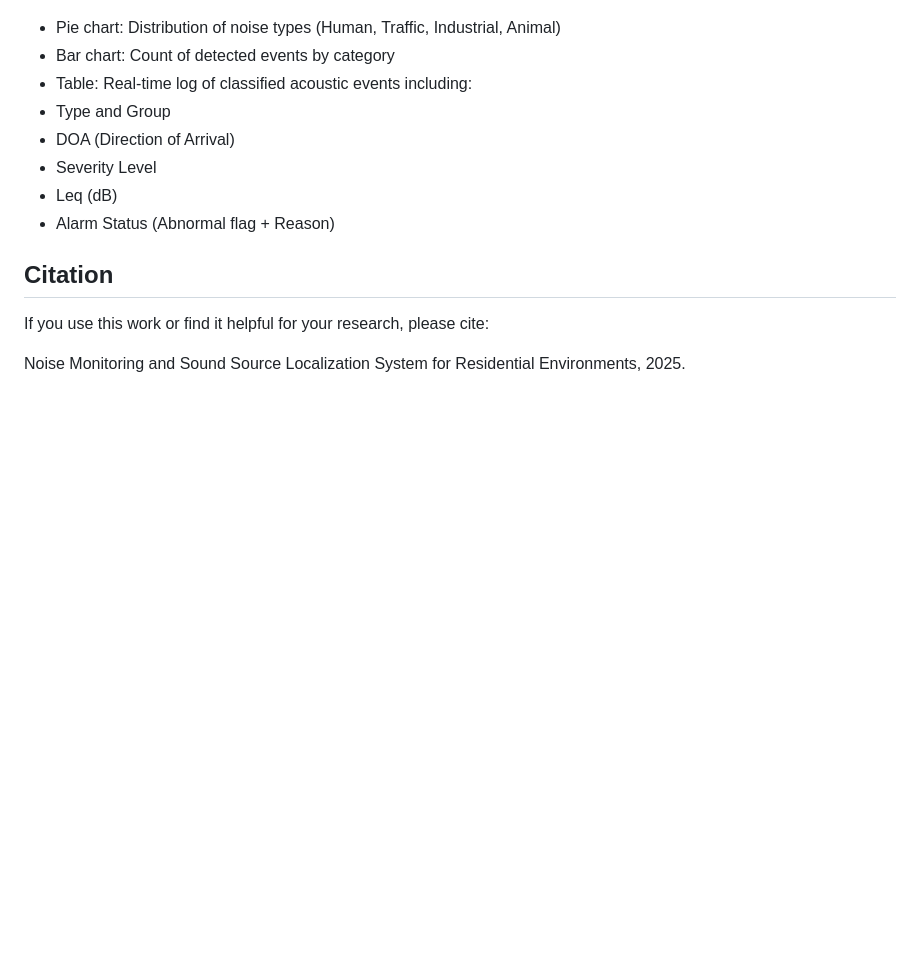
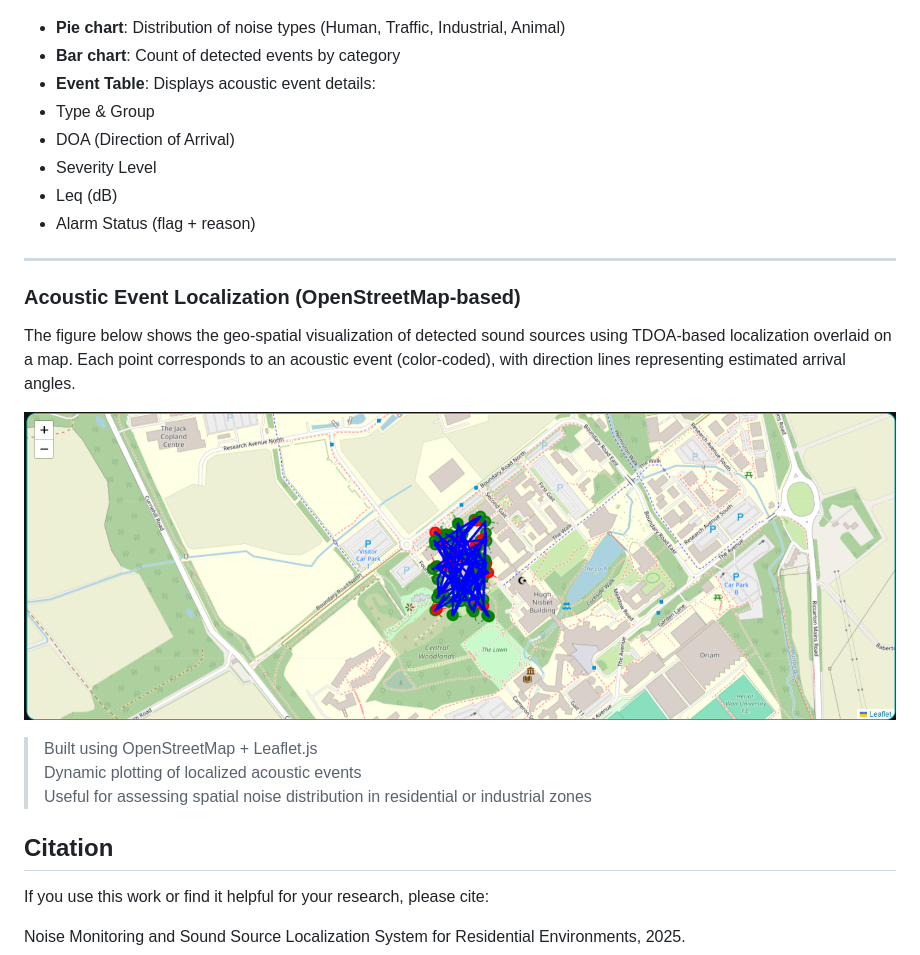
Before and after one commit to Neoyuesi/FinalReport, a Markdown page: README.md, the part around one of its changes. Rendered like a GitHub page; blank space fills up the shorter version.

```diff
--- a/README.md
+++ b/README.md
@@ -84,14 +84,27 @@ The dashboard below demonstrates real-time noise classification, sound source lo
 
 ![Real-time Dashboard Overview](realtime_dashboard.png)
 
--  Pie chart: Distribution of noise types (Human, Traffic, Industrial, Animal)
--  Bar chart: Count of detected events by category
--  Table: Real-time log of classified acoustic events including:
-  - Type and Group
+-  **Pie chart**: Distribution of noise types (Human, Traffic, Industrial, Animal)
+-  **Bar chart**: Count of detected events by category
+-  **Event Table**: Displays acoustic event details:
+  - Type & Group
   - DOA (Direction of Arrival)
   - Severity Level
   - Leq (dB)
-  - Alarm Status (Abnormal flag + Reason)
+  - Alarm Status (flag + reason)
+
+---
+
+###  Acoustic Event Localization (OpenStreetMap-based)
+
+The figure below shows the geo-spatial visualization of detected sound sources using TDOA-based localization overlaid on a map. Each point corresponds to an acoustic event (color-coded), with direction lines representing estimated arrival angles.
+
+![Localization Map](localization_map.png)
+
+>  Built using OpenStreetMap + Leaflet.js
+>  Dynamic plotting of localized acoustic events
+>  Useful for assessing spatial noise distribution in residential or industrial zones
+
 
 
 ## Citation
```
Also changed, not shown: other parts of README.md (+1 -1 lines).
